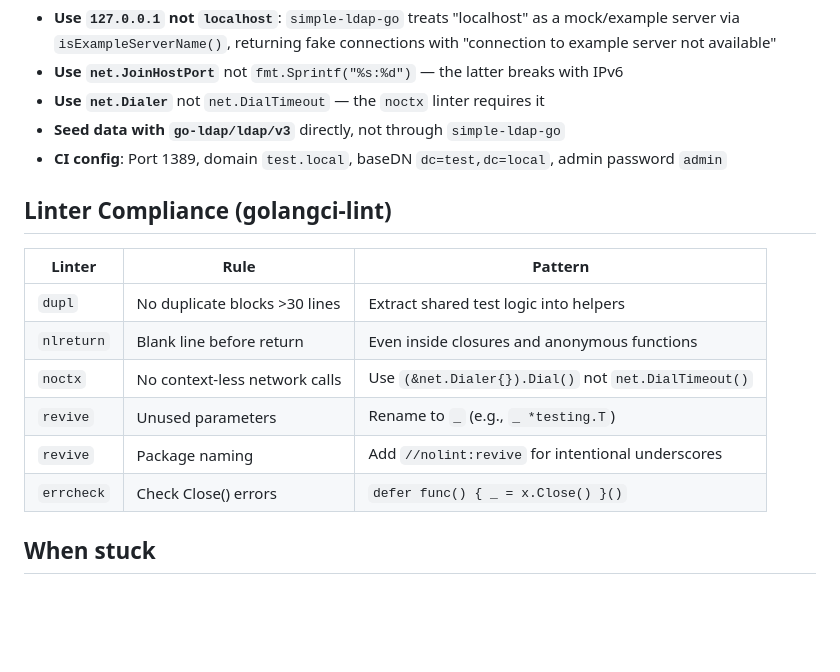
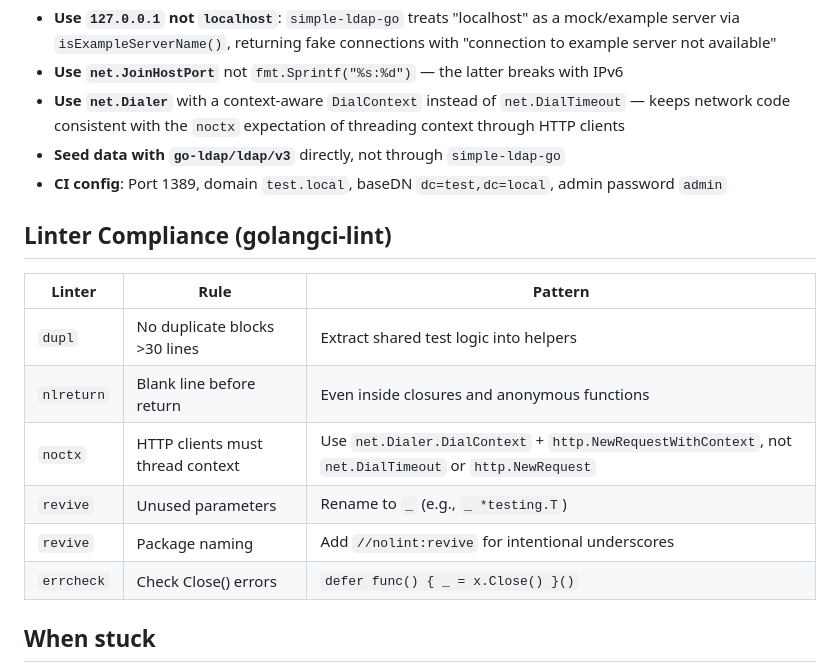
Before and after one commit to netresearch/ldap-manager, a Markdown page: internal/AGENTS.md, the part around the change. GitHub-like rendering; blank space fills up the shorter version.

```diff
--- a/internal/AGENTS.md
+++ b/internal/AGENTS.md
@@ -330,20 +330,20 @@ func skipIfNoLDAP(t *testing.T) {
 
 - **Use `127.0.0.1` not `localhost`**: `simple-ldap-go` treats "localhost" as a mock/example server via `isExampleServerName()`, returning fake connections with "connection to example server not available"
 - **Use `net.JoinHostPort`** not `fmt.Sprintf("%s:%d")` — the latter breaks with IPv6
-- **Use `net.Dialer`** not `net.DialTimeout` — the `noctx` linter requires it
+- **Use `net.Dialer`** with a context-aware `DialContext` instead of `net.DialTimeout` — keeps network code consistent with the `noctx` expectation of threading context through HTTP clients
 - **Seed data with `go-ldap/ldap/v3`** directly, not through `simple-ldap-go`
 - **CI config**: Port 1389, domain `test.local`, baseDN `dc=test,dc=local`, admin password `admin`
 
 ## Linter Compliance (golangci-lint)
 
-| Linter     | Rule                          | Pattern                                              |
-| ---------- | ----------------------------- | ---------------------------------------------------- |
-| `dupl`     | No duplicate blocks >30 lines | Extract shared test logic into helpers               |
-| `nlreturn` | Blank line before return      | Even inside closures and anonymous functions         |
-| `noctx`    | No context-less network calls | Use `(&net.Dialer{}).Dial()` not `net.DialTimeout()` |
-| `revive`   | Unused parameters             | Rename to `_` (e.g., `_ *testing.T`)                 |
-| `revive`   | Package naming                | Add `//nolint:revive` for intentional underscores    |
-| `errcheck` | Check Close() errors          | `defer func() { _ = x.Close() }()`                   |
+| Linter     | Rule                             | Pattern                                                                                                 |
+| ---------- | -------------------------------- | ------------------------------------------------------------------------------------------------------- |
+| `dupl`     | No duplicate blocks >30 lines    | Extract shared test logic into helpers                                                                  |
+| `nlreturn` | Blank line before return         | Even inside closures and anonymous functions                                                            |
+| `noctx`    | HTTP clients must thread context | Use `net.Dialer.DialContext` + `http.NewRequestWithContext`, not `net.DialTimeout` or `http.NewRequest` |
+| `revive`   | Unused parameters                | Rename to `_` (e.g., `_ *testing.T`)                                                                    |
+| `revive`   | Package naming                   | Add `//nolint:revive` for intentional underscores                                                       |
+| `errcheck` | Check Close() errors             | `defer func() { _ = x.Close() }()`                                                                      |
 
 ## When stuck
 
```
Also changed, not shown: internal/web/AGENTS.md (+34 -23 lines).
